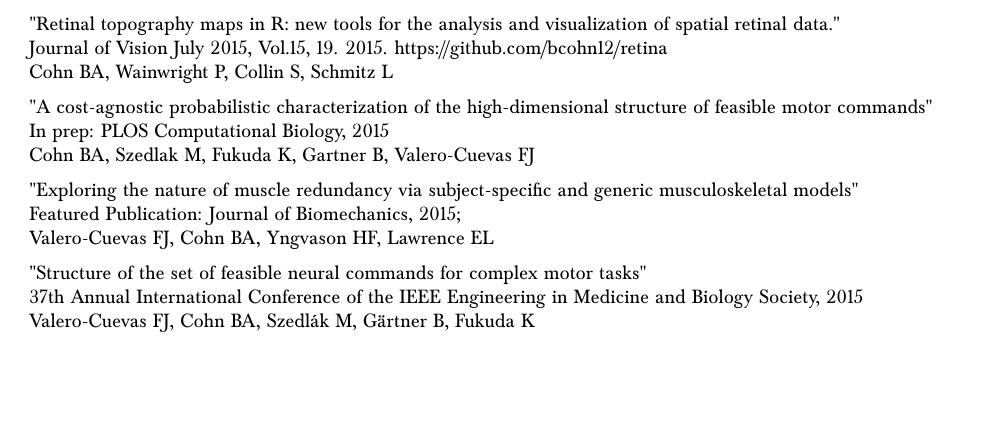
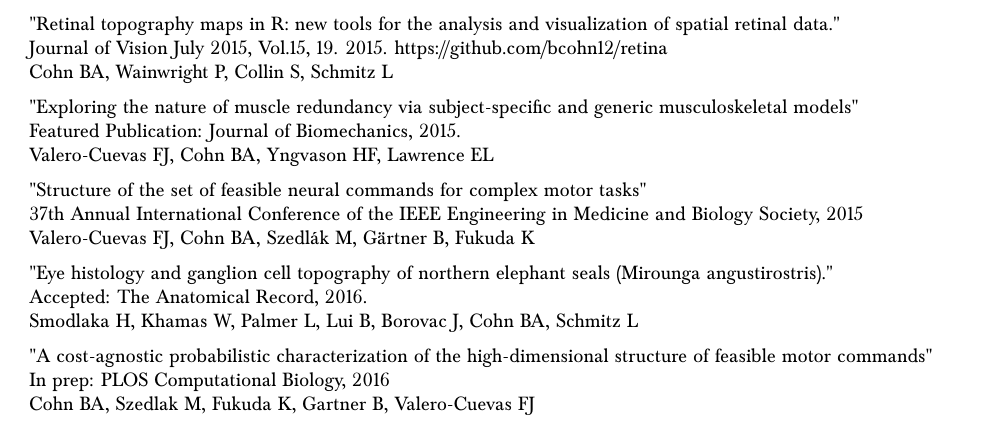
Before and after one commit to bcohn12/resume, a LaTeX document (brian.tex): part of page 2 of 5, cut so that both start at the same text, the shorter picture padded with empty space. Compiled offline with pdfLaTeX.

Commit message:
added new publication in the anatomical record

```diff
--- a/brian.tex
+++ b/brian.tex
@@ -163,17 +163,21 @@
     Journal of Vision July 2015, Vol.15, 19.  2015. https://github.com/bcohn12/retina \\
     Cohn BA, Wainwright P, Collin S, Schmitz L \\[2mm]
 
-    "A cost-agnostic probabilistic characterization of the high-dimensional structure of feasible motor commands" \\
-    In prep: PLOS Computational Biology, 2015 \\
-    Cohn BA, Szedlak M, Fukuda K, Gartner B, Valero-Cuevas FJ \\[2mm]
-
     "Exploring the nature of muscle redundancy via subject-specific and generic musculoskeletal models" \\
-    Featured Publication: Journal of Biomechanics, 2015; \\
+    Featured Publication: Journal of Biomechanics, 2015. \\
     Valero-Cuevas FJ, Cohn BA, Yngvason HF, Lawrence EL \\[2mm]
 
     "Structure of the set of feasible neural commands for complex motor tasks" \\
     37th Annual International Conference of the IEEE Engineering in Medicine and Biology Society, 2015 \\
-    Valero-Cuevas FJ, Cohn BA, Szedl\'{a}k M, G{\"a}rtner B, Fukuda K \\
+    Valero-Cuevas FJ, Cohn BA, Szedl\'{a}k M, G{\"a}rtner B, Fukuda K \\[2mm]
+
+    "Eye histology and ganglion cell topography of northern elephant seals (Mirounga angustirostris)." \\
+    Accepted: The Anatomical Record, 2016. \\
+    Smodlaka H, Khamas W, Palmer L, Lui B, Borovac J, Cohn BA, Schmitz L \\[2mm]
+
+    "A cost-agnostic probabilistic characterization of the high-dimensional structure of feasible motor commands" \\
+    In prep: PLOS Computational Biology, 2016 \\
+    Cohn BA, Szedlak M, Fukuda K, Gartner B, Valero-Cuevas FJ \\[2mm]
   \end{tabularx}
 
   %
```
